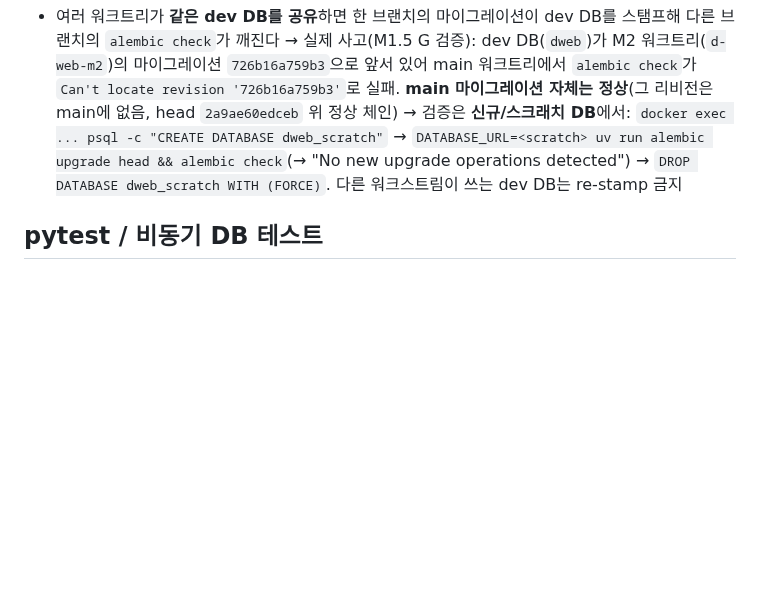
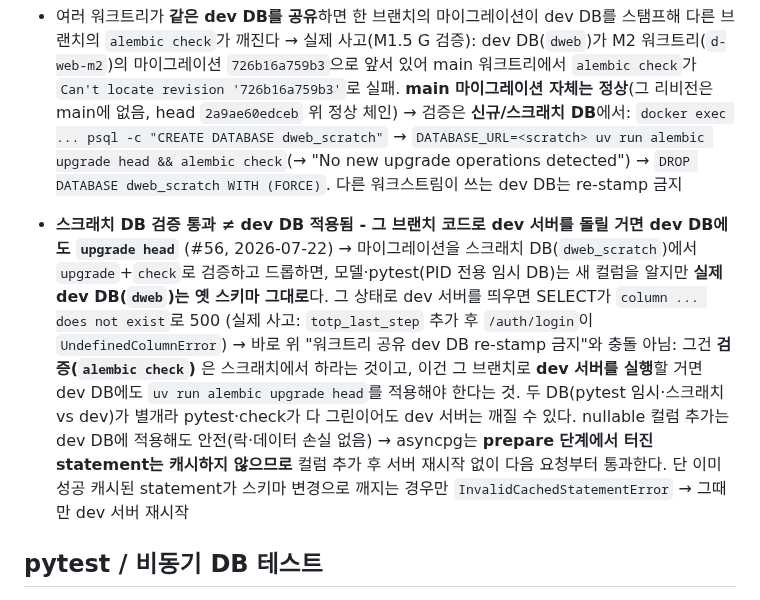
Before and after one commit to Sy3058/d-web, a Markdown page: docs/MISTAKES.md, the part around the change. Rendered like a GitHub page; blank space fills up the shorter version.

Commit message:
[COMMON] docs: MISTAKES - 스크래치 DB 검증과 dev DB 적용 구분

```diff
--- a/docs/MISTAKES.md
+++ b/docs/MISTAKES.md
@@ -393,6 +393,11 @@
   → 실제 사고(M1.5 G 검증): dev DB(`dweb`)가 M2 워크트리(`d-web-m2`)의 마이그레이션 `726b16a759b3`으로 앞서 있어 main 워크트리에서 `alembic check`가 `Can't locate revision '726b16a759b3'`로 실패. **main 마이그레이션 자체는 정상**(그 리비전은 main에 없음, head `2a9ae60edceb` 위 정상 체인)
   → 검증은 **신규/스크래치 DB**에서: `docker exec ... psql -c "CREATE DATABASE dweb_scratch"` → `DATABASE_URL=<scratch> uv run alembic upgrade head && alembic check`(→ "No new upgrade operations detected") → `DROP DATABASE dweb_scratch WITH (FORCE)`. 다른 워크스트림이 쓰는 dev DB는 re-stamp 금지
 
+- **스크래치 DB 검증 통과 ≠ dev DB 적용됨 - 그 브랜치 코드로 dev 서버를 돌릴 거면 dev DB에도 `upgrade head`** (#56, 2026-07-22)
+  → 마이그레이션을 스크래치 DB(`dweb_scratch`)에서 `upgrade`+`check`로 검증하고 드롭하면, 모델·pytest(PID 전용 임시 DB)는 새 컬럼을 알지만 **실제 dev DB(`dweb`)는 옛 스키마 그대로**다. 그 상태로 dev 서버를 띄우면 SELECT가 `column ... does not exist`로 500 (실제 사고: `totp_last_step` 추가 후 `/auth/login`이 `UndefinedColumnError`)
+  → 바로 위 "워크트리 공유 dev DB re-stamp 금지"와 충돌 아님: 그건 **검증(`alembic check`)** 은 스크래치에서 하라는 것이고, 이건 그 브랜치로 **dev 서버를 실행**할 거면 dev DB에도 `uv run alembic upgrade head`를 적용해야 한다는 것. 두 DB(pytest 임시·스크래치 vs dev)가 별개라 pytest·check가 다 그린이어도 dev 서버는 깨질 수 있다. nullable 컬럼 추가는 dev DB에 적용해도 안전(락·데이터 손실 없음)
+  → asyncpg는 **prepare 단계에서 터진 statement는 캐시하지 않으므로** 컬럼 추가 후 서버 재시작 없이 다음 요청부터 통과한다. 단 이미 성공 캐시된 statement가 스키마 변경으로 깨지는 경우만 `InvalidCachedStatementError` → 그때만 dev 서버 재시작
+
 ## pytest / 비동기 DB 테스트
 
 - session-scope async 엔진 픽스처를 쓰면 루프 스코프를 **둘 다** 맞춰야 한다
```
